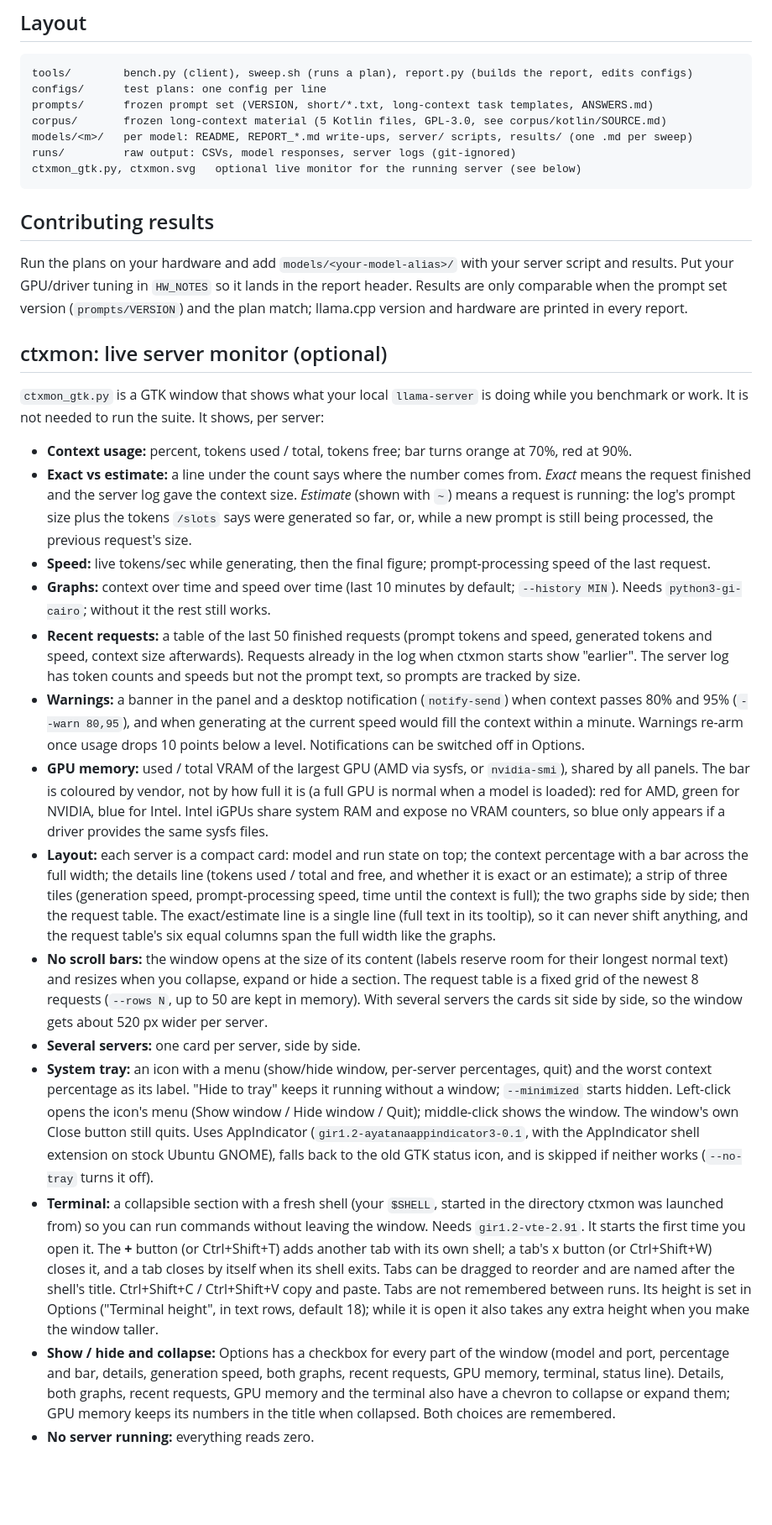
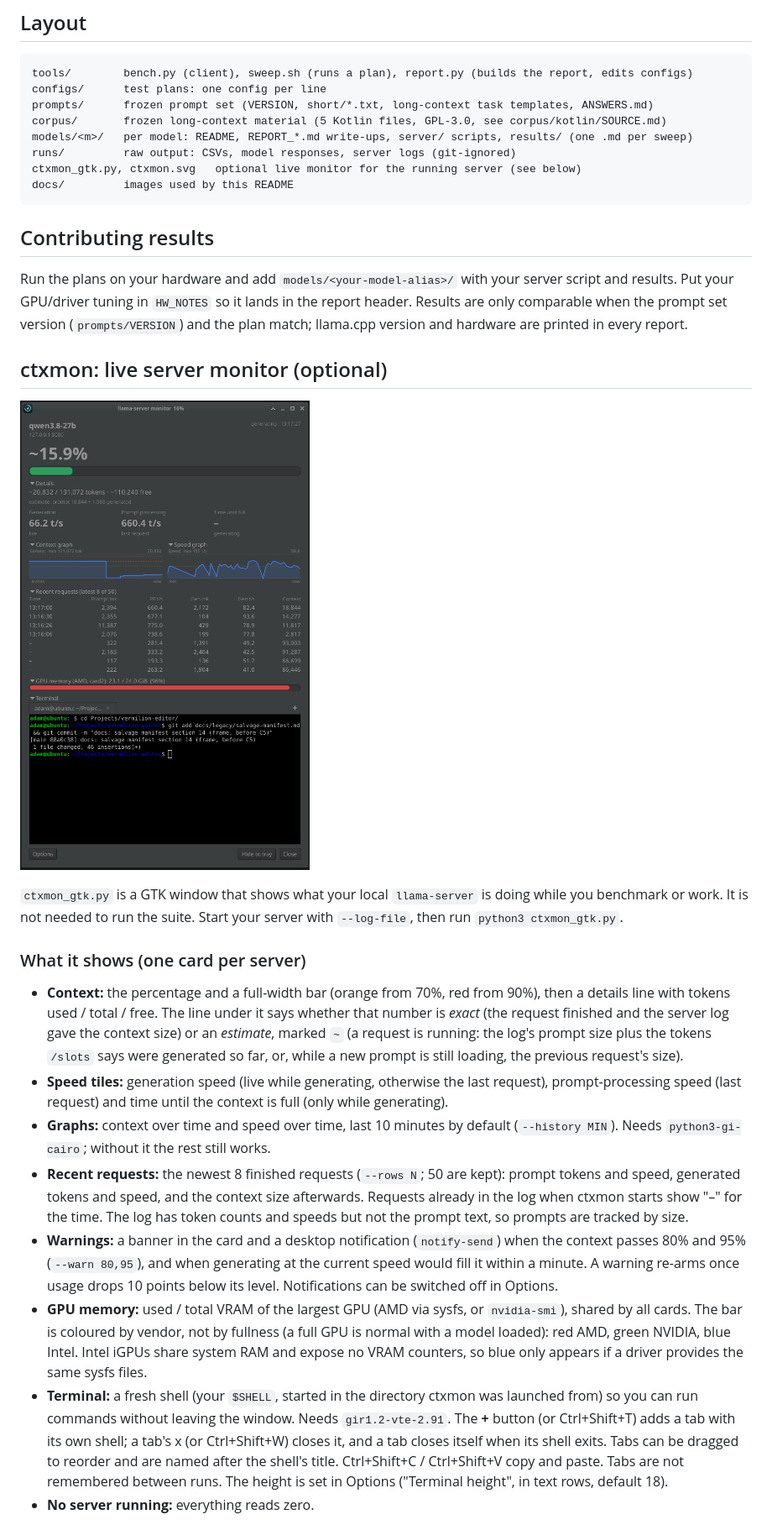
Before and after one commit to adamjeremy-sk/llm-suite-test, a Markdown page: README.md, the part around one of its changes. Shown at 84% size. Rendered like a GitHub page; pictures changed too: docs/ctxmon.png (added); blank space fills up the shorter version.

Commit message:
README: restructure the ctxmon section and add a screenshot
Co-Authored-By: Claude Sonnet 5.5 <noreply@anthropic.com>
Claude-Session: https://claude.ai/code/session_01QzQPTbzgAfpiZq7tVHfzxo

````diff
--- a/README.md
+++ b/README.md
@@ -44,6 +46,7 @@ corpus/       frozen long-context material (5 Kotlin files, GPL-3.0, see corpus/
 models/<m>/   per model: README, REPORT_*.md write-ups, server/ scripts, results/ (one .md per sweep)
 runs/         raw output: CSVs, model responses, server logs (git-ignored)
 ctxmon_gtk.py, ctxmon.svg   optional live monitor for the running server (see below)
+docs/         images used by this README
 ```
 
 ## Contributing results
@@ -55,53 +58,36 @@ hardware are printed in every report.
 
 ## ctxmon: live server monitor (optional)
 
-`ctxmon_gtk.py` is a GTK window that shows what your local `llama-server` is doing while you benchmark or
-work. It is not needed to run the suite. It shows, per server:
+![ctxmon watching a Qwen3.8-27B server mid-generation: context bar, speed tiles, graphs, recent requests, GPU memory and a terminal tab](docs/ctxmon.png)
 
-- **Context usage:** percent, tokens used / total, tokens free; bar turns orange at 70%, red at 90%.
-- **Exact vs estimate:** a line under the count says where the number comes from. *Exact* means the request
-  finished and the server log gave the context size. *Estimate* (shown with `~`) means a request is running:
-  the log's prompt size plus the tokens `/slots` says were generated so far, or, while a new prompt is still
-  being processed, the previous request's size.
-- **Speed:** live tokens/sec while generating, then the final figure; prompt-processing speed of the last request.
-- **Graphs:** context over time and speed over time (last 10 minutes by default; `--history MIN`).
+`ctxmon_gtk.py` is a GTK window that shows what your local `llama-server` is doing while you benchmark or work.
+It is not needed to run the suite. Start your server with `--log-file`, then run `python3 ctxmon_gtk.py`.
+
+### What it shows (one card per server)
+
+- **Context:** the percentage and a full-width bar (orange from 70%, red from 90%), then a details line with
+  tokens used / total / free. The line under it says whether that number is *exact* (the request finished and
+  the server log gave the context size) or an *estimate*, marked `~` (a request is running: the log's prompt size
+  plus the tokens `/slots` says were generated so far, or, while a new prompt is still loading, the previous
+  request's size).
+- **Speed tiles:** generation speed (live while generating, otherwise the last request), prompt-processing
+  speed (last request) and time until the context is full (only while generating).
+- **Graphs:** context over time and speed over time, last 10 minutes by default (`--history MIN`).
   Needs `python3-gi-cairo`; without it the rest still works.
-- **Recent requests:** a table of the last 50 finished requests (prompt tokens and speed, generated tokens
-  and speed, context size afterwards). Requests already in the log when ctxmon starts show "earlier". The
-  server log has token counts and speeds but not the prompt text, so prompts are tracked by size.
-- **Warnings:** a banner in the panel and a desktop notification (`notify-send`) when context passes 80% and 95%
-  (`--warn 80,95`), and when generating at the current speed would fill the context within a minute.
-  Warnings re-arm once usage drops 10 points below a level. Notifications can be switched off in Options.
-- **GPU memory:** used / total VRAM of the largest GPU (AMD via sysfs, or `nvidia-smi`), shared by all panels. The
-  bar is coloured by vendor, not by how full it is (a full GPU is normal when a model is loaded): red for AMD,
-  green for NVIDIA, blue for Intel. Intel iGPUs share system RAM and expose no VRAM counters, so blue only
-  appears if a driver provides the same sysfs files.
-- **Layout:** each server is a compact card: model and run state on top; the context percentage with a bar across
-  the full width; the details line (tokens used / total and free, and whether it is exact or an estimate); a strip
-  of three tiles (generation speed, prompt-processing speed, time until the context is full); the two graphs side
-  by side; then the request table. The exact/estimate line is a single line (full text in its tooltip), so it can
-  never shift anything, and the request table's six equal columns span the full width like the graphs.
-- **No scroll bars:** the window opens at the size of its content (labels reserve room for their longest normal
-  text) and resizes when you collapse, expand or hide a section. The request table is a fixed grid of the newest
-  8 requests (`--rows N`, up to 50 are kept in memory). With several servers the cards sit side by side, so the
-  window gets about 520 px wider per server.
-- **Several servers:** one card per server, side by side.
-- **System tray:** an icon with a menu (show/hide window, per-server percentages, quit) and the worst context
-  percentage as its label. "Hide to tray" keeps it running without a window; `--minimized` starts hidden. Left-click
-  opens the icon's menu (Show window / Hide window / Quit); middle-click shows the window.
-  The window's own Close button still quits. Uses AppIndicator (`gir1.2-ayatanaappindicator3-0.1`, with the
-  AppIndicator shell extension on stock Ubuntu GNOME), falls back to the old GTK status icon, and is skipped
-  if neither works (`--no-tray` turns it off).
-- **Terminal:** a collapsible section with a fresh shell (your `$SHELL`, started
-  in the directory ctxmon was launched from) so you can run commands without leaving the window. Needs
-  `gir1.2-vte-2.91`. It starts the first time you open it. The **+** button (or Ctrl+Shift+T) adds another tab with
-  its own shell; a tab's x button (or Ctrl+Shift+W) closes it, and a tab closes by itself when its shell exits.
-  Tabs can be dragged to reorder and are named after the shell's title. Ctrl+Shift+C / Ctrl+Shift+V copy and
-  paste. Tabs are not remembered between runs. Its height is set in Options ("Terminal height", in text rows,
-  default 18); while it is open it also takes any extra height when you make the window taller.
-- **Show / hide and collapse:** Options has a checkbox for every part of the window (model and port, percentage
-  and bar, details, generation speed, both graphs, recent requests, GPU memory, terminal, status line).
-  Details, both graphs, recent requests, GPU memory and the terminal also have a chevron to collapse or expand
-  them; GPU memory keeps its numbers in the title when collapsed. Both choices are remembered.
+- **Recent requests:** the newest 8 finished requests (`--rows N`; 50 are kept): prompt tokens and speed,
+  generated tokens and speed, and the context size afterwards. Requests already in the log when ctxmon starts show
+  "–" for the time. The log has token counts and speeds but not the prompt text, so prompts are tracked by size.
+- **Warnings:** a banner in the card and a desktop notification (`notify-send`) when the context passes 80% and
+  95% (`--warn 80,95`), and when generating at the current speed would fill it within a minute. A warning
+  re-arms once usage drops 10 points below its level. Notifications can be switched off in Options.
+- **GPU memory:** used / total VRAM of the largest GPU (AMD via sysfs, or `nvidia-smi`), shared by all cards.
+  The bar is coloured by vendor, not by fullness (a full GPU is normal with a model loaded): red AMD, green
+  NVIDIA, blue Intel. Intel iGPUs share system RAM and expose no VRAM counters, so blue only appears if a driver
+  provides the same sysfs files.
+- **Terminal:** a fresh shell (your `$SHELL`, started in the directory ctxmon was launched from) so you can run
+  commands without leaving the window. Needs `gir1.2-vte-2.91`. The **+** button (or Ctrl+Shift+T) adds a tab with
+  its own shell; a tab's x (or Ctrl+Shift+W) closes it, and a tab closes itself when its shell exits. Tabs can be
+  dragged to reorder and are named after the shell's title. Ctrl+Shift+C / Ctrl+Shift+V copy and paste. Tabs are
+  not remembered between runs. The height is set in Options ("Terminal height", in text rows, default 18).
 - **No server running:** everything reads zero.
 
````
Also changed, not shown: other parts of README.md (+30 -10 lines), HANDOFF.md (+7 -1 lines).
